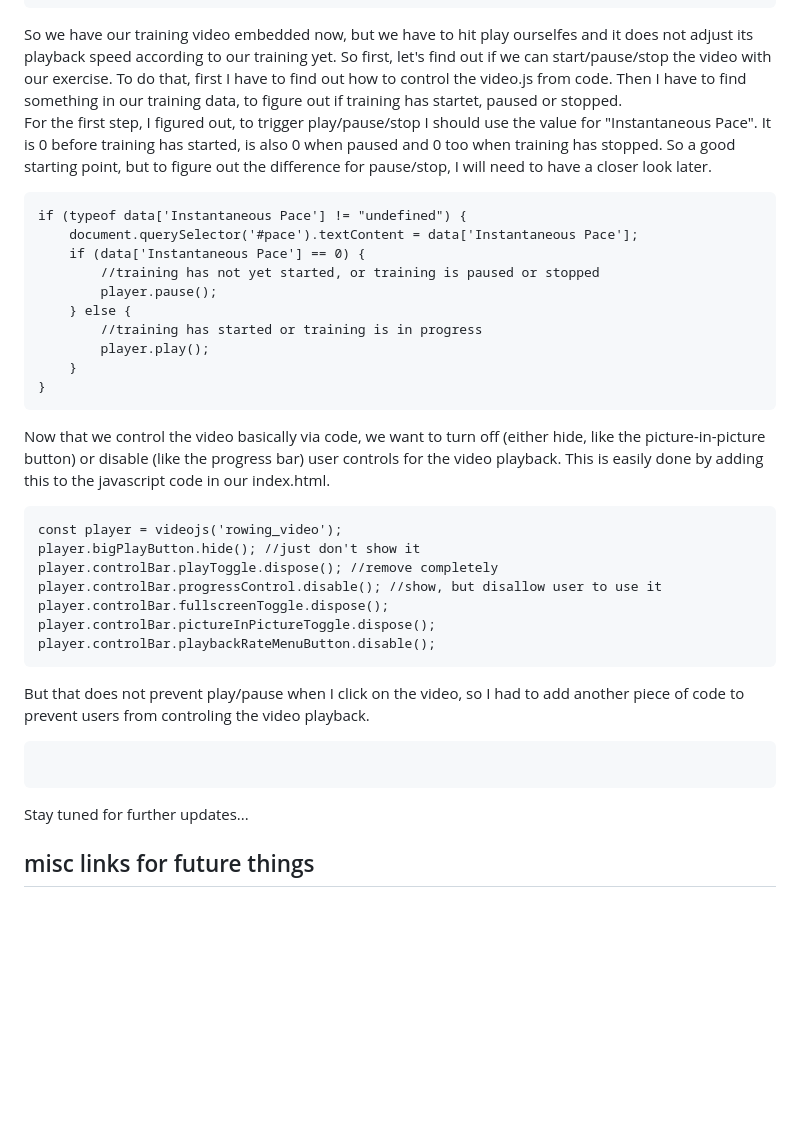
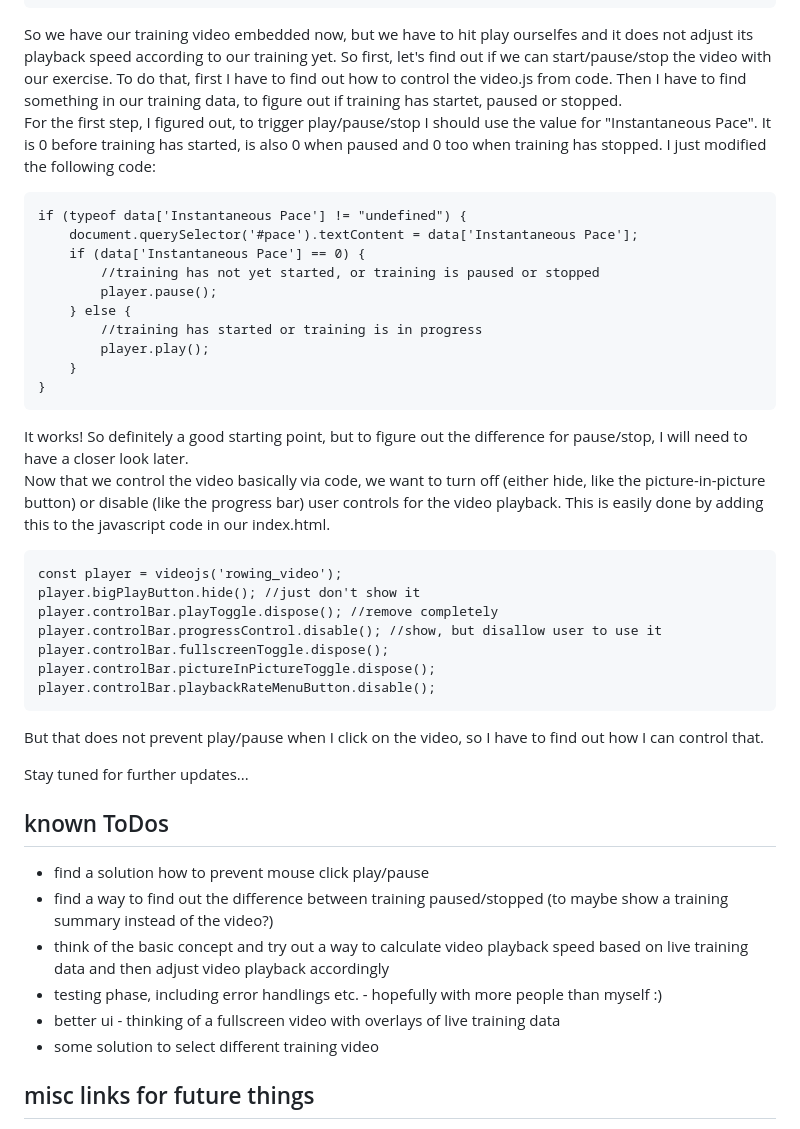
Before and after one commit to adamgross42/FTMS-rower, a Markdown page: docs/PoC.md, the part around the change. GitHub-like rendering; blank space fills up the shorter version.

Commit message:
poc
Signed-off-by: Manuel <manuel@kmpr.at>

````diff
--- a/docs/PoC.md
+++ b/docs/PoC.md
@@ -31,7 +31,7 @@ To include it in the existing project, only a few steps were required: copy the
 </video>
 ```
 So we have our training video embedded now, but we have to hit play ourselfes and it does not adjust its playback speed according to our training yet. So first, let's find out if we can start/pause/stop the video with our exercise. To do that, first I have to find out how to control the video.js from code. Then I have to find something in our training data, to figure out if training has startet, paused or stopped.
-For the first step, I figured out, to trigger play/pause/stop I should use the value for "Instantaneous Pace". It is 0 before training has started, is also 0 when paused and 0 too when training has stopped. So a good starting point, but to figure out the difference for pause/stop, I will need to have a closer look later.
+For the first step, I figured out, to trigger play/pause/stop I should use the value for "Instantaneous Pace". It is 0 before training has started, is also 0 when paused and 0 too when training has stopped. I just modified the following code:
 ```
 if (typeof data['Instantaneous Pace'] != "undefined") {
 	document.querySelector('#pace').textContent = data['Instantaneous Pace'];
@@ -44,6 +44,7 @@ if (typeof data['Instantaneous Pace'] != "undefined") {
 	}
 }
 ```
+It works! So definitely a good starting point, but to figure out the difference for pause/stop, I will need to have a closer look later.
 Now that we control the video basically via code, we want to turn off (either hide, like the picture-in-picture button) or disable (like the progress bar) user controls for the video playback. This is easily done by adding this to the javascript code in our index.html.
 ```
 const player = videojs('rowing_video');
@@ -55,10 +56,17 @@ player.controlBar.pictureInPictureToggle.dispose();
 player.controlBar.playbackRateMenuButton.disable();
 ```
 
-But that does not prevent play/pause when I click on the video, so I had to add another piece of code to prevent users from controling the video playback.
-```
-```
+But that does not prevent play/pause when I click on the video, so I have to find out how I can control that.
+
 Stay tuned for further updates...
+
+## known ToDos
+* find a solution how to prevent mouse click play/pause
+* find a way to find out the difference between training paused/stopped (to maybe show a training summary instead of the video?)
+* think of the basic concept and try out a way to calculate video playback speed based on live training data and then adjust video playback accordingly
+* testing phase, including error handlings etc. - hopefully with more people than myself :)
+* better ui - thinking of a fullscreen video with overlays of live training data
+* some solution to select different training video
 
 
 ## misc links for future things
````
